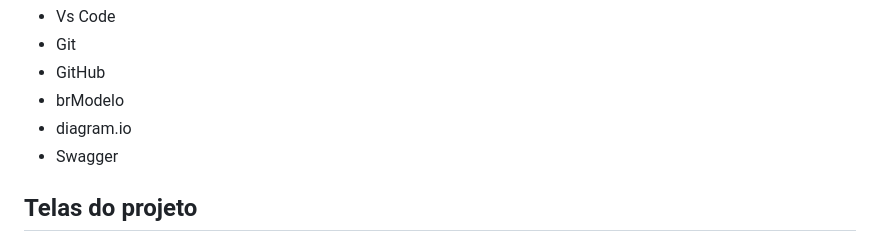
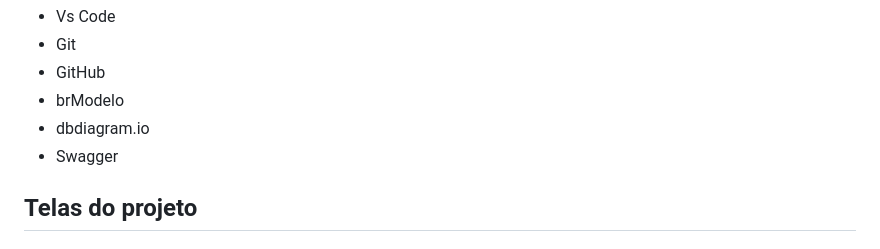
Before and after one commit to Esdrasmelo/trabalho_ENG_SOFT_II, a Markdown page: README.md, the part around the change. GitHub-like rendering.

```diff
--- a/README.md
+++ b/README.md
@@ -54,7 +54,7 @@ Em resumo, o projeto de aplicação web de gerenciamento de barbearias tem como
 <li>Git</li>
 <li>GitHub</li>
 <li>brModelo</li>
-<li>diagram.io</li>
+<li>dbdiagram.io</li>
 <li>Swagger</li>
 </ul>
 
```
